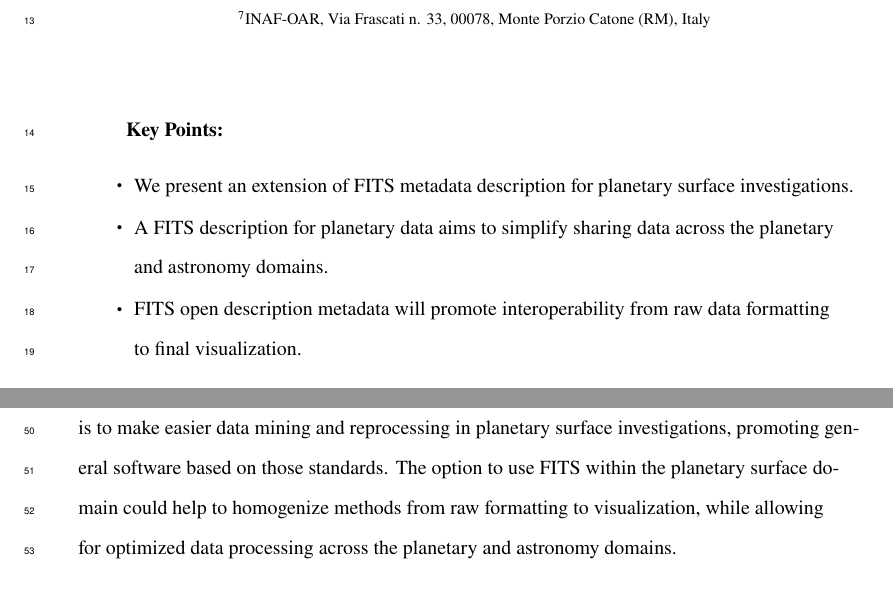
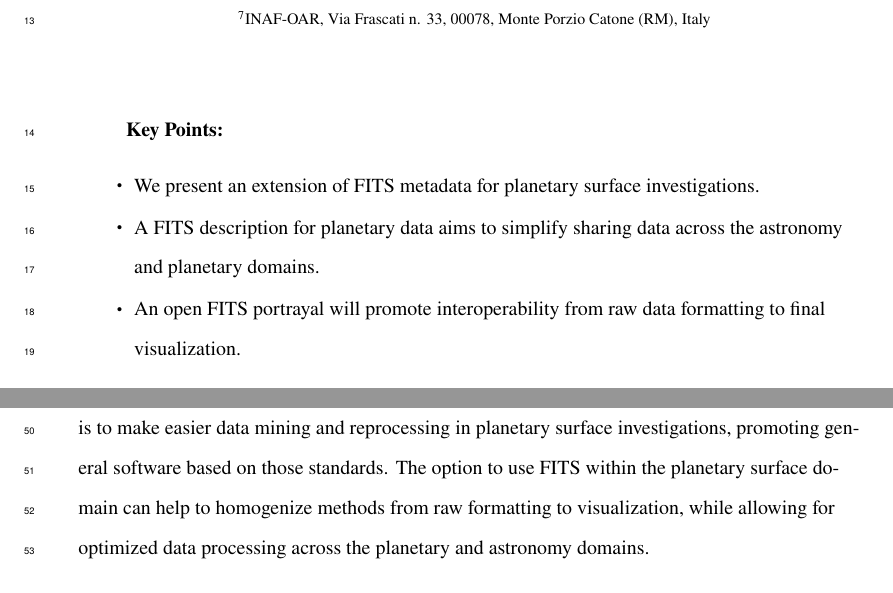
Before and after one commit to cmarmo/essFITSpaper, a LaTeX document (ess_marmo.tex): two parts of pages 1 and 3 of 21, joined at a grey line, cut so that both start at the same text. Compiled offline with pdfLaTeX.

Commit message:
Update on Overleaf.

```diff
--- a/ess_marmo.tex
+++ b/ess_marmo.tex
@@ -186,11 +186,11 @@ Univ. Paris Diderot, Sorbonne Paris Cit\'e, 5 place Jules Janssen, 92195 Meudon,
 %  Each must be 100 characters or less with no special characters or punctuation
 
 \begin{keypoints}
-\item We present an extension of FITS metadata description for planetary surface
+\item We present an extension of FITS metadata for planetary surface
 investigations.
 \item A FITS description for planetary data aims
-to simplify sharing data across the planetary and astronomy domains.
-\item FITS open description metadata will promote interoperability from raw data
+to simplify sharing data across the astronomy and planetary domains.
+\item An open FITS portrayal will promote interoperability from raw data
 formatting to final visualization.
 \end{keypoints}
 
@@ -264,7 +264,7 @@ processing tools allowing to handle large amounts of raster data.
 The goal of this approach is to make easier data mining and reprocessing
 in planetary surface investigations, promoting general software based on those
 standards.
-The option to use FITS within the planetary surface domain could help to
+The option to use FITS within the planetary surface domain can help to
 homogenize methods from raw formatting to visualization, while
 allowing for optimized data processing across the planetary and astronomy domains.
 
```
